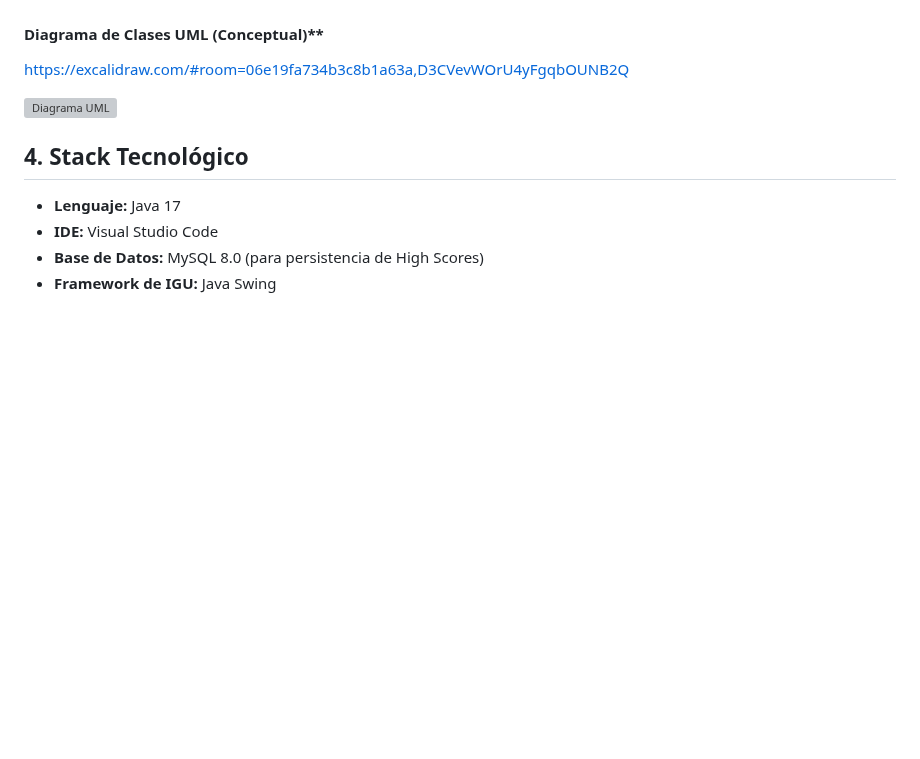
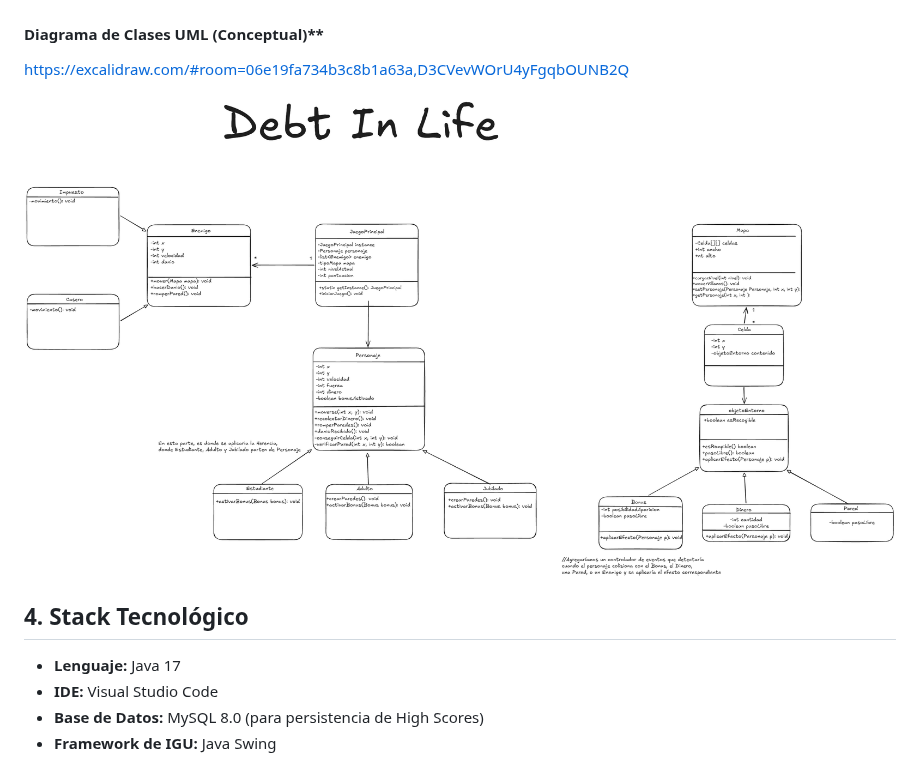
Before and after one commit to riuromero-pixel/Proyecto-Debt_In_Live, a Markdown page: README.md, the part around the change. GitHub-like rendering; pictures changed too: images/Untitled-2026-09-28-2334.png (added); blank space fills up the shorter version; grey boxes are pictures that could not be loaded.

Commit message:
Actualizo rutas de imagenes con codificacion de espacios

```diff
--- a/README.md
+++ b/README.md
@@ -55,7 +55,7 @@ https://excalidraw.com/#room=06e19fa734b3c8b1a63a,D3CVevWOrU4yFgqbOUNB2Q
 
 
 
-![Diagrama UML](Untitled-2026-09-14-2313.png)
+![Diagrama UML](images/Untitled-2026-09-28-2334.png)
 
 ## 4. Stack Tecnológico
 
```
